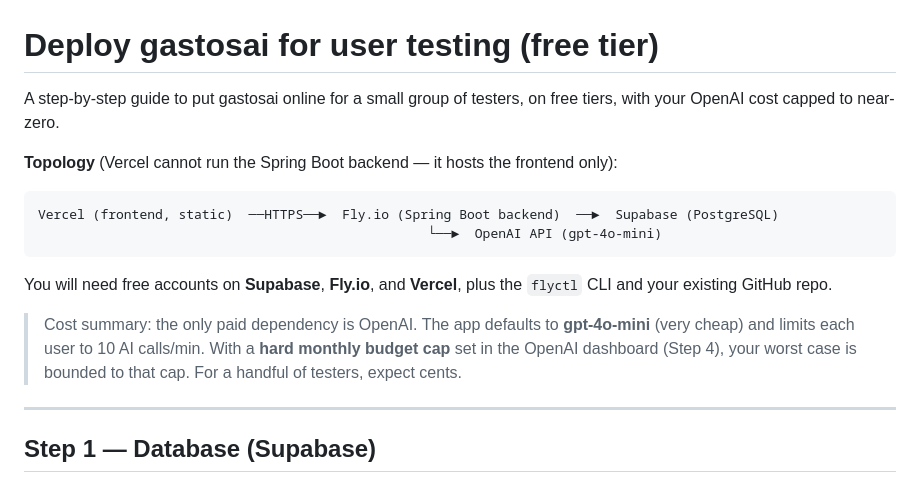
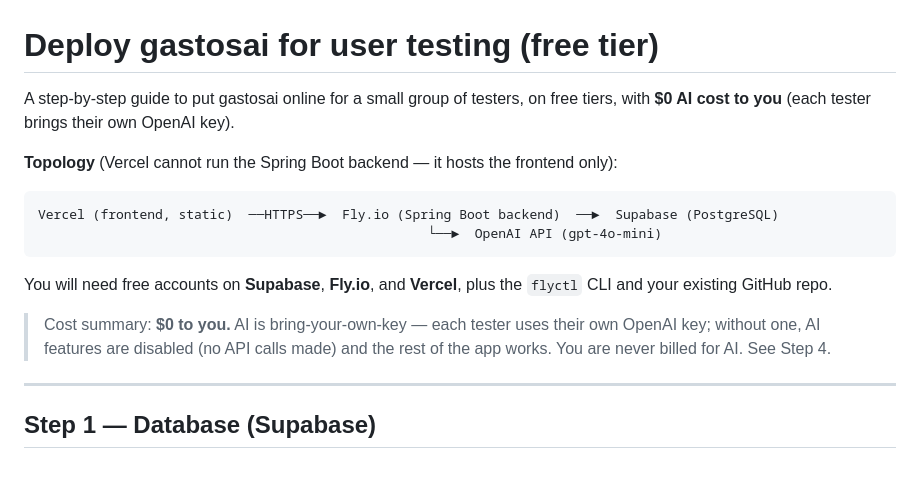
Before and after one commit to TetengDev/gastosai-backend, a Markdown page: docs/deploy-testing-guide.md, the part around one of its changes. Drawn GitHub-style.

```diff
--- a/docs/deploy-testing-guide.md
+++ b/docs/deploy-testing-guide.md
@@ -1,6 +1,6 @@
 # Deploy gastosai for user testing (free tier)
 
-A step-by-step guide to put gastosai online for a small group of testers, on free tiers, with your OpenAI cost capped to near-zero.
+A step-by-step guide to put gastosai online for a small group of testers, on free tiers, with **$0 AI cost to you** (each tester brings their own OpenAI key).
 
 **Topology** (Vercel cannot run the Spring Boot backend — it hosts the frontend only):
 
@@ -11,7 +11,7 @@ Vercel (frontend, static)  ──HTTPS──►  Fly.io (Spring Boot backend)
 
 You will need free accounts on **Supabase**, **Fly.io**, and **Vercel**, plus the `flyctl` CLI and your existing GitHub repo.
 
-> Cost summary: the only paid dependency is OpenAI. The app defaults to **gpt-4o-mini** (very cheap) and limits each user to 10 AI calls/min. With a **hard monthly budget cap** set in the OpenAI dashboard (Step 4), your worst case is bounded to that cap. For a handful of testers, expect cents.
+> Cost summary: **$0 to you.** AI is bring-your-own-key — each tester uses their own OpenAI key; without one, AI features are disabled (no API calls made) and the rest of the app works. You are never billed for AI. See Step 4.
 
 ---
 
```
Also changed, not shown: other parts of docs/deploy-testing-guide.md (+23 -14 lines).
